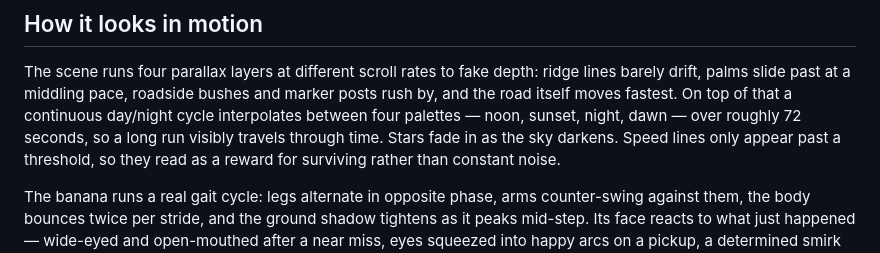
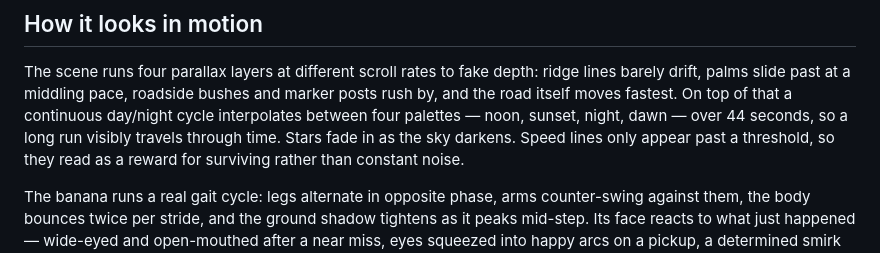
Before and after one commit to hasanemreusta/banana-escape, a Markdown page: README.md, the part around one of its changes. GitHub-like rendering.

Commit message:
docs: add the CI badge and correct the day/night cycle length
The README said the cycle takes roughly 72 seconds. It takes 44 —
_dayCycleSeconds in BackgroundComponent, unchanged since the parallax work.
The 72 came from an earlier draft and outlived it.

```diff
--- a/README.md
+++ b/README.md
@@ -67,8 +68,7 @@ The scene runs four parallax layers at different scroll rates to fake depth:
 ridge lines barely drift, palms slide past at a middling pace, roadside bushes
 and marker posts rush by, and the road itself moves fastest. On top of that a
 continuous day/night cycle interpolates between four palettes — noon, sunset,
-night, dawn — over roughly 72 seconds, so a long run visibly travels through
-time. Stars fade in as the sky darkens. Speed lines only appear past a
+night, dawn — over 44 seconds, so a long run visibly travels through time. Stars fade in as the sky darkens. Speed lines only appear past a
 threshold, so they read as a reward for surviving rather than constant noise.
 
 The banana runs a real gait cycle: legs alternate in opposite phase, arms
```
Also changed, not shown: other parts of README.md (+1 -0 lines).
